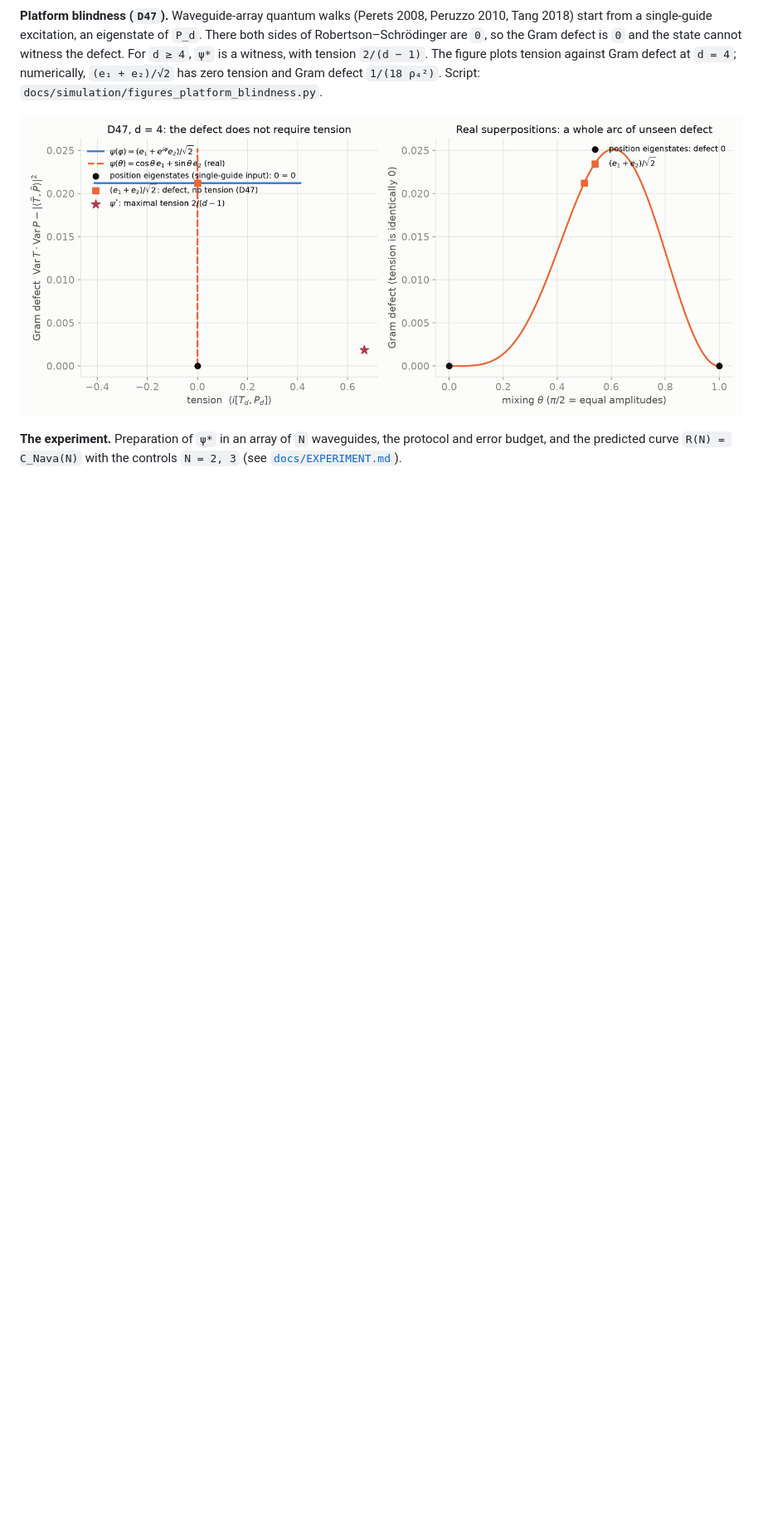
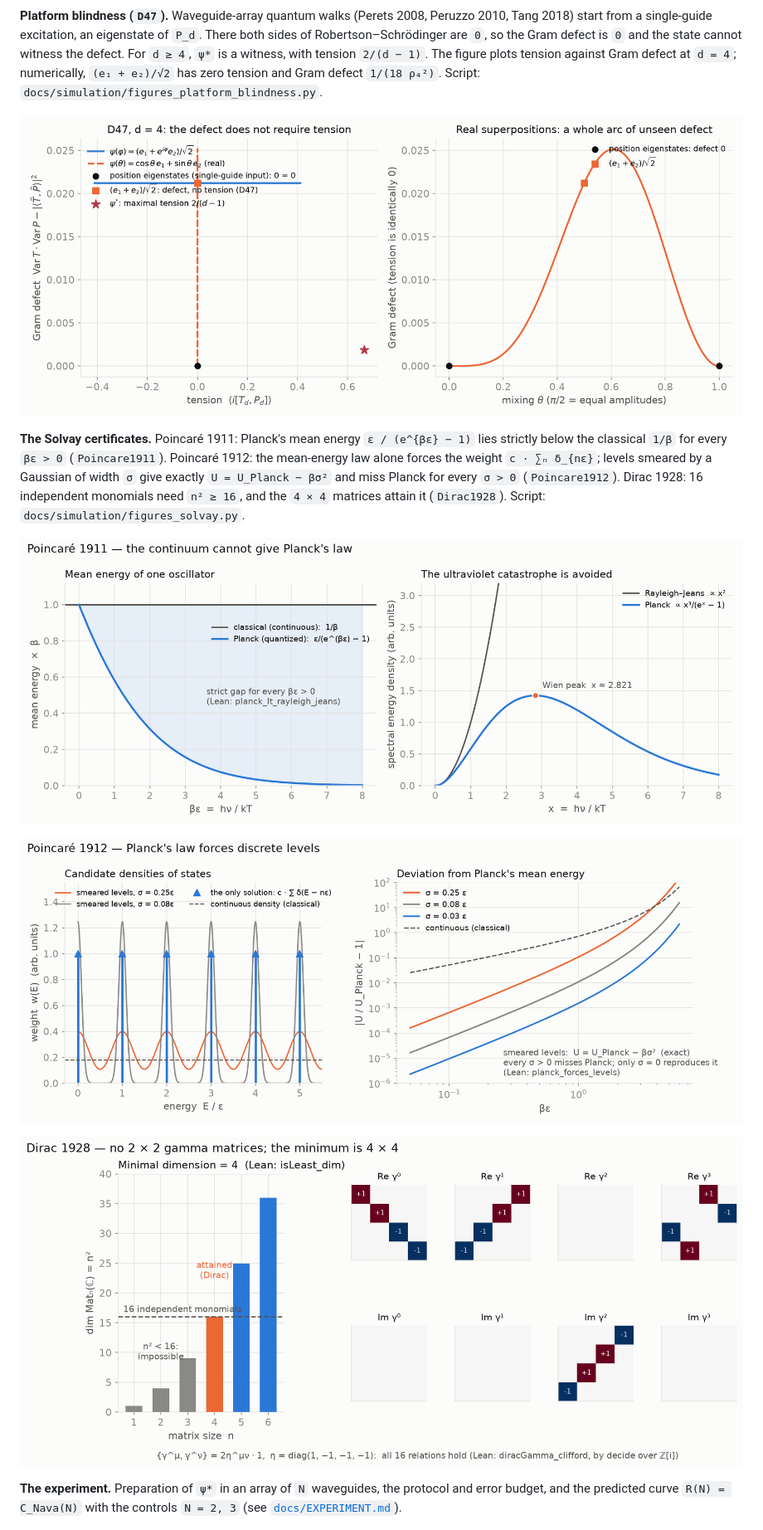
Before and after one commit to naype888-cloud/nava-robertson-schrodinger, a Markdown page: README.md, the part around the change. Shown at 83% size. Rendered like a GitHub page; pictures changed too: docs/figures/dirac1928_minimal_dimension.png (added), docs/figures/poincare1911_planck_vs_rj.png (added), docs/figures/poincare1912_discreteness.png (added); blank space fills up the shorter version.

Commit message:
docs: figures for the Solvay certificates
Planck against the classical oscillator, smeared levels missing Planck
(U = U_Planck − βσ², exact), and the minimal dimension of the gamma matrices.

Co-Authored-By: Claude Opus 5.5 <noreply@anthropic.com>

```diff
--- a/README.md
+++ b/README.md
@@ -295,6 +295,19 @@ against Gram defect at `d = 4`; numerically, `(e₁ + e₂)/√2` has zero tensi
 `1/(18 ρ₄²)`. Script: `docs/simulation/figures_platform_blindness.py`.
 
 ![Platform blindness](docs/figures/d47_platform_blindness.png)
+
+**The Solvay certificates.** Poincaré 1911: Planck's mean energy `ε / (e^{βε} − 1)` lies strictly
+below the classical `1/β` for every `βε > 0` (`Poincare1911`). Poincaré 1912: the mean-energy law
+alone forces the weight `c · ∑ₙ δ_{nε}`; levels smeared by a Gaussian of width `σ` give exactly
+`U = U_Planck − βσ²` and miss Planck for every `σ > 0` (`Poincare1912`). Dirac 1928: 16
+independent monomials need `n² ≥ 16`, and the `4 × 4` matrices attain it (`Dirac1928`). Script:
+`docs/simulation/figures_solvay.py`.
+
+![Poincaré 1911](docs/figures/poincare1911_planck_vs_rj.png)
+
+![Poincaré 1912](docs/figures/poincare1912_discreteness.png)
+
+![Dirac 1928](docs/figures/dirac1928_minimal_dimension.png)
 
 **The experiment.** Preparation of `ψ*` in an array of `N` waveguides, the protocol and error
 budget, and the predicted curve `R(N) = C_Nava(N)` with the controls `N = 2, 3`
```
Also changed, not shown: 1 other file.
